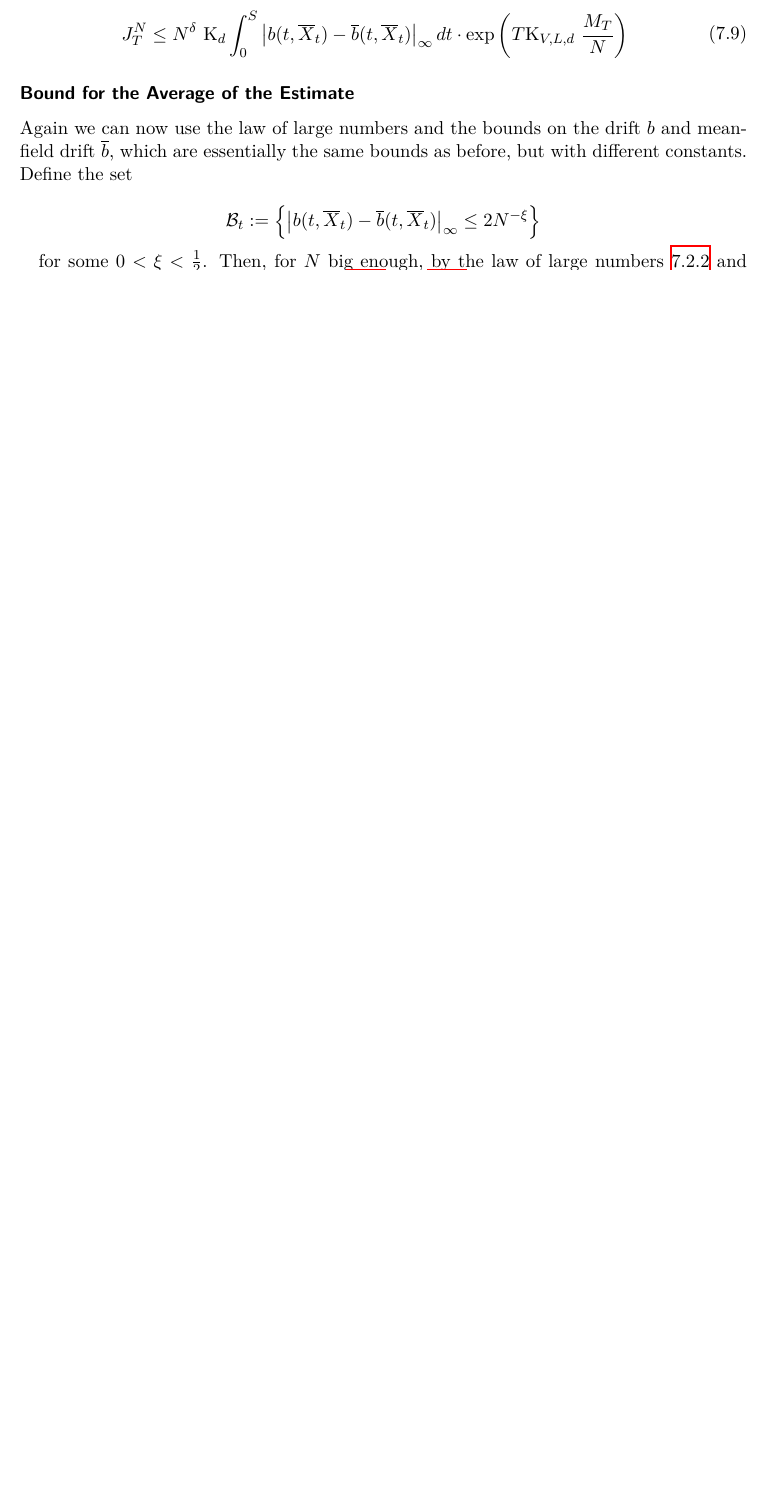
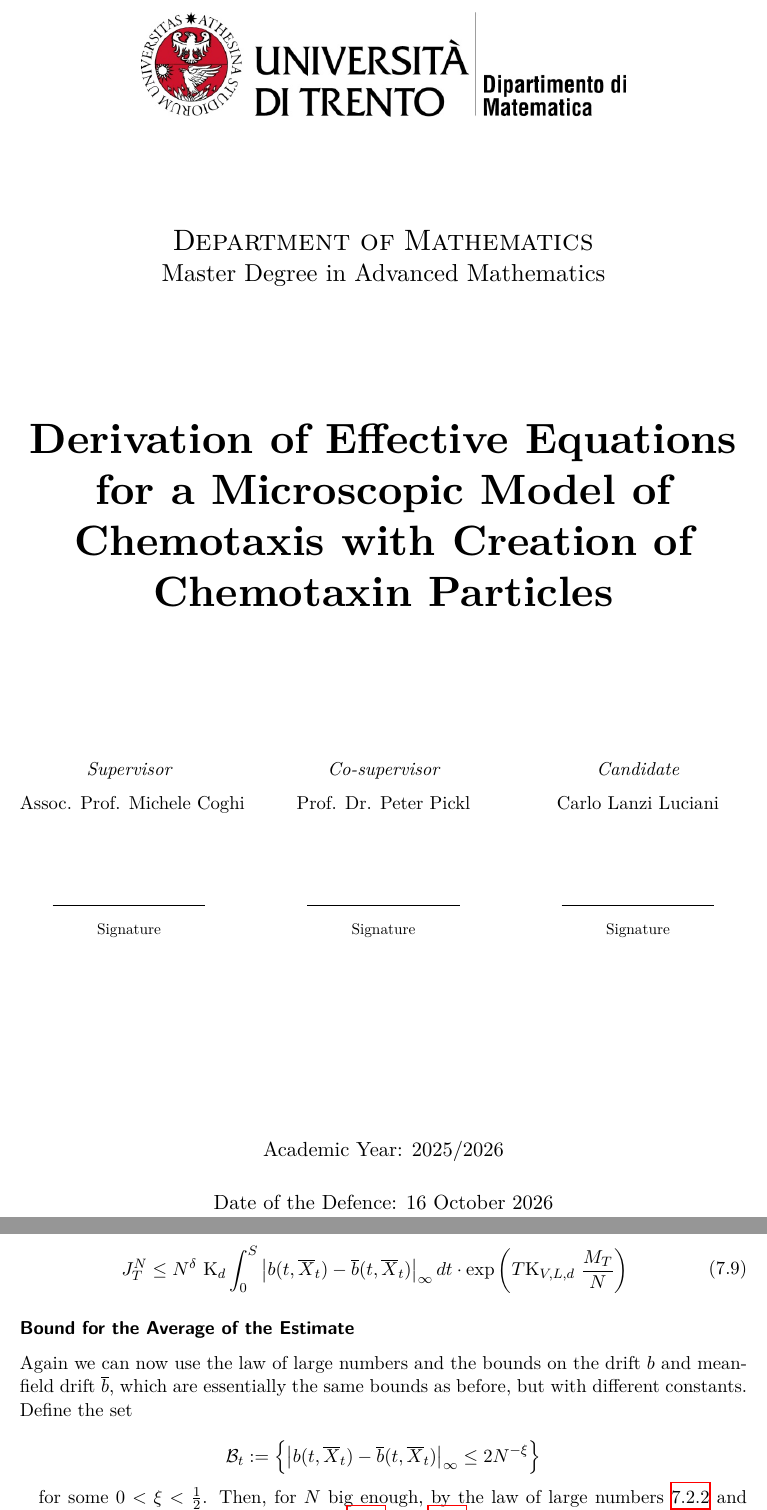
Before and after one commit to carlolalu/masters-thesis, a LaTeX thesis (main.tex, which reads preamble/packages.sty): part of page 85 of 101 before the commit and two parts of pages 1 and 89 of 105 after it, the two joined at a grey line, cut at the place of the change, the shorter picture padded with empty space. Compiled offline with XeLaTeX.

Commit message:
Add frontespizio trento

```diff
--- a/main.tex
+++ b/main.tex
@@ -14,6 +14,59 @@
 
 %%%%%%%%%%%%%%%%%%%%%%%%%%%%%%%%%%%%%%%%%%%%%%%
 \begin{document}
+
+
+\begin{titlepage}
+	  \centering
+  \singlespacing
+
+  % --- logo ---
+  \includegraphics[width=10cm]{./images/logo-mat-dep-trento.jpg}\par
+  \vspace{2cm}
+
+  % --- department ---
+  {\LARGE\scshape Department of Mathematics\par}
+  % --- degree programme ---
+  {\Large Master Degree in Advanced Mathematics\par}
+  \vspace{2.5cm}
+
+  % --- thesis title ---
+  {\Huge\bfseries Derivation of Effective Equations for a Microscopic Model of Chemotaxis with Creation of Chemotaxin Particles\par}
+  \vspace{3cm}
+
+  % --- supervisor / co-supervisor, side by side ---
+  \begin{minipage}[t]{0.30\textwidth}
+    \centering
+    {\itshape Supervisor}\\[0.6em]
+    \mbox{Assoc. Prof. Michele Coghi}\\[1.5cm]
+    \rule{0.7\linewidth}{0.4pt}\\[0.3em]
+    {\footnotesize Signature}
+  \end{minipage}
+  \hfill
+  \begin{minipage}[t]{0.30\textwidth}
+    \centering
+    {\itshape Co-supervisor}\\[0.6em]
+    Prof. Dr. Peter Pickl\\[1.5cm]
+    \rule{0.7\linewidth}{0.4pt}\\[0.3em]
+    {\footnotesize Signature}
+  \end{minipage}
+  \hfill
+  \begin{minipage}[t]{0.30\textwidth}
+    \centering
+    {\itshape Candidate}\\[0.6em]
+    Carlo Lanzi Luciani\\[1.5cm]
+    \rule{0.7\linewidth}{0.4pt}\\[0.3em]
+    {\footnotesize Signature}
+  \end{minipage}
+
+  \vfill
+
+  % --- bottom block ---
+  {\large Academic Year: 2025/2026\par}
+  \vspace{0.6cm}
+  {\large Date of the Defence: 16 October 2026\par}
+\end{titlepage}
+
 
 % FRONTMATTER INFOS
 \title
--- a/preamble/packages.sty
+++ b/preamble/packages.sty
@@ -31,3 +31,6 @@
 \usepackage[natbib=true,backend=biber]{biblatex}
 
 \usetikzlibrary{math}
+
+% second frontespizio trento
+\usepackage{setspace}
```
Also changed, not shown: images/logo-mat-dep-trento.jpg (added).
